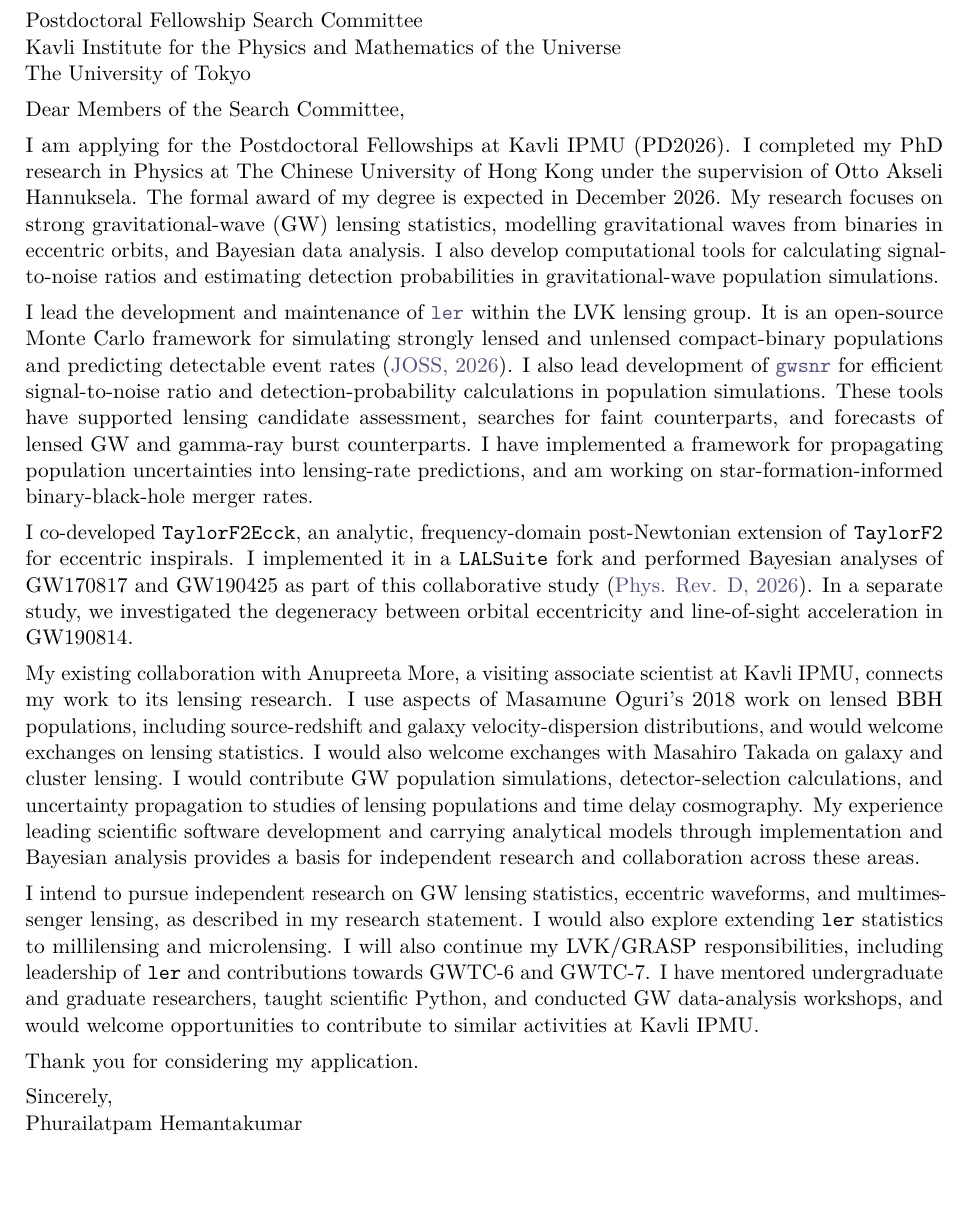
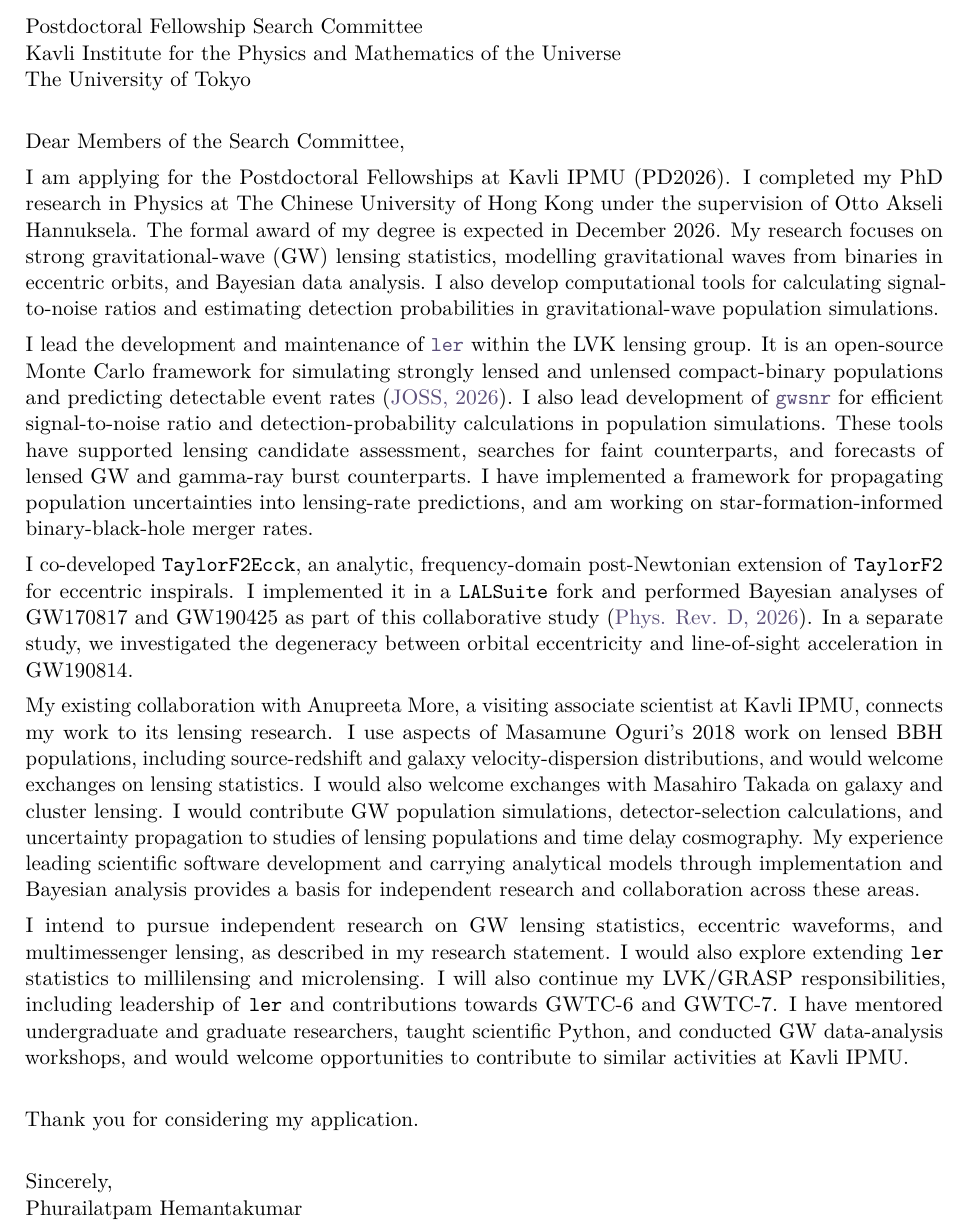
Before and after one commit to hemantaph/resume, a LaTeX document (KALVI_application/Cover_Letter_IPMU.tex): part of the page, cut so that both start at the same text, the shorter picture padded with empty space. Compiled offline with pdfLaTeX.

Commit message:
21/11/26

```diff
--- a/KALVI_application/Cover_Letter_IPMU.tex
+++ b/KALVI_application/Cover_Letter_IPMU.tex
@@ -23,7 +23,7 @@
 
 Postdoctoral Fellowship Search Committee\\
 Kavli Institute for the Physics and Mathematics of the Universe\\
-The University of Tokyo
+The University of Tokyo\\
 
 Dear Members of the Search Committee,
 
@@ -35,9 +35,9 @@
 
 My existing collaboration with Anupreeta More, a visiting associate scientist at Kavli IPMU, connects my work to its lensing research. I use aspects of Masamune Oguri's 2018 work on lensed BBH populations, including source-redshift and galaxy velocity-dispersion distributions, and would welcome exchanges on lensing statistics. I would also welcome exchanges with Masahiro Takada on galaxy and cluster lensing. I would contribute GW population simulations, detector-selection calculations, and uncertainty propagation to studies of lensing populations and time delay cosmography. My experience leading scientific software development and carrying analytical models through implementation and Bayesian analysis provides a basis for independent research and collaboration across these areas.
 
-I intend to pursue independent research on GW lensing statistics, eccentric waveforms, and multimessenger lensing, as described in my research statement. I would also explore extending \texttt{ler} statistics to millilensing and microlensing. I will also continue my LVK/GRASP responsibilities, including leadership of \texttt{ler} and contributions towards GWTC-6 and GWTC-7. I have mentored undergraduate and graduate researchers, taught scientific Python, and conducted GW data-analysis workshops, and would welcome opportunities to contribute to similar activities at Kavli IPMU.
+I intend to pursue independent research on GW lensing statistics, eccentric waveforms, and multimessenger lensing, as described in my research statement. I would also explore extending \texttt{ler} statistics to millilensing and microlensing. I will also continue my LVK/GRASP responsibilities, including leadership of \texttt{ler} and contributions towards GWTC-6 and GWTC-7. I have mentored undergraduate and graduate researchers, taught scientific Python, and conducted GW data-analysis workshops, and would welcome opportunities to contribute to similar activities at Kavli IPMU.\\
 
-Thank you for considering my application.
+Thank you for considering my application.\\
 
 Sincerely,\\
 Phurailatpam Hemantakumar
```
Also changed, not shown: LVK_resume_common/main.tex (+1 -1 lines), KALVI_application/Cover_Letter_IPMU.pdf, LVK_resume_common/main.pdf.
